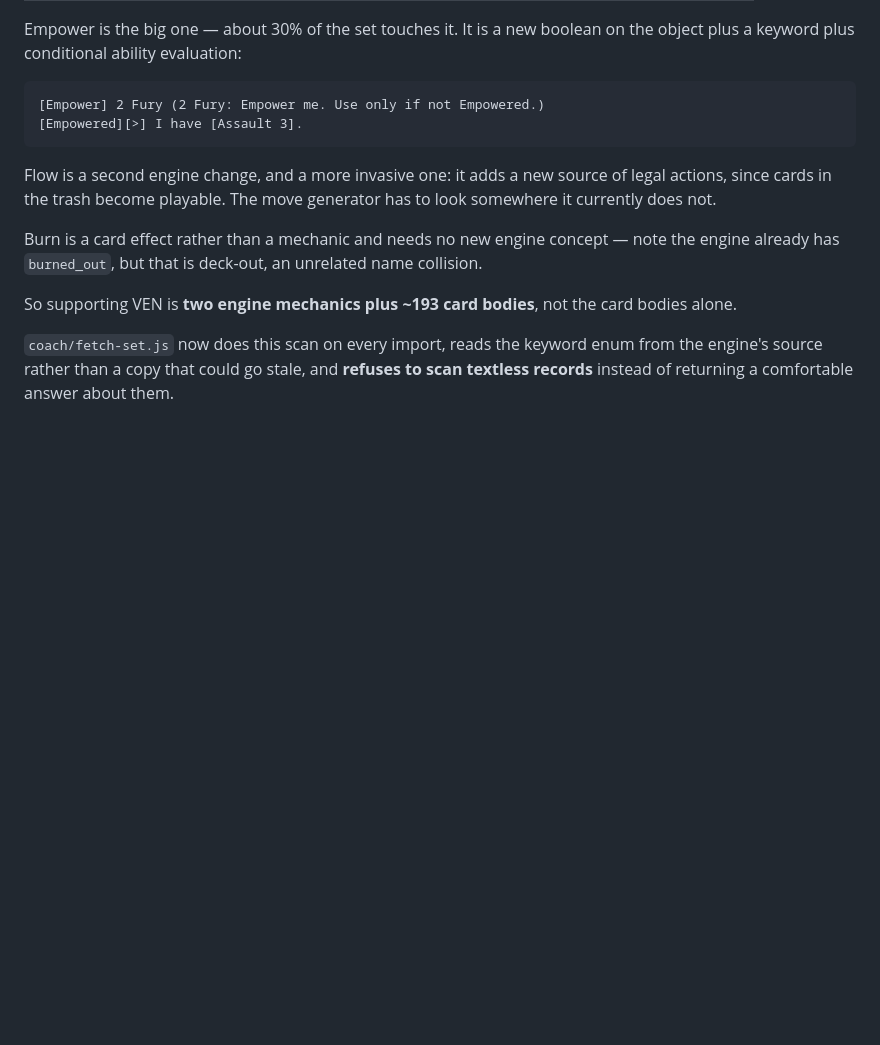
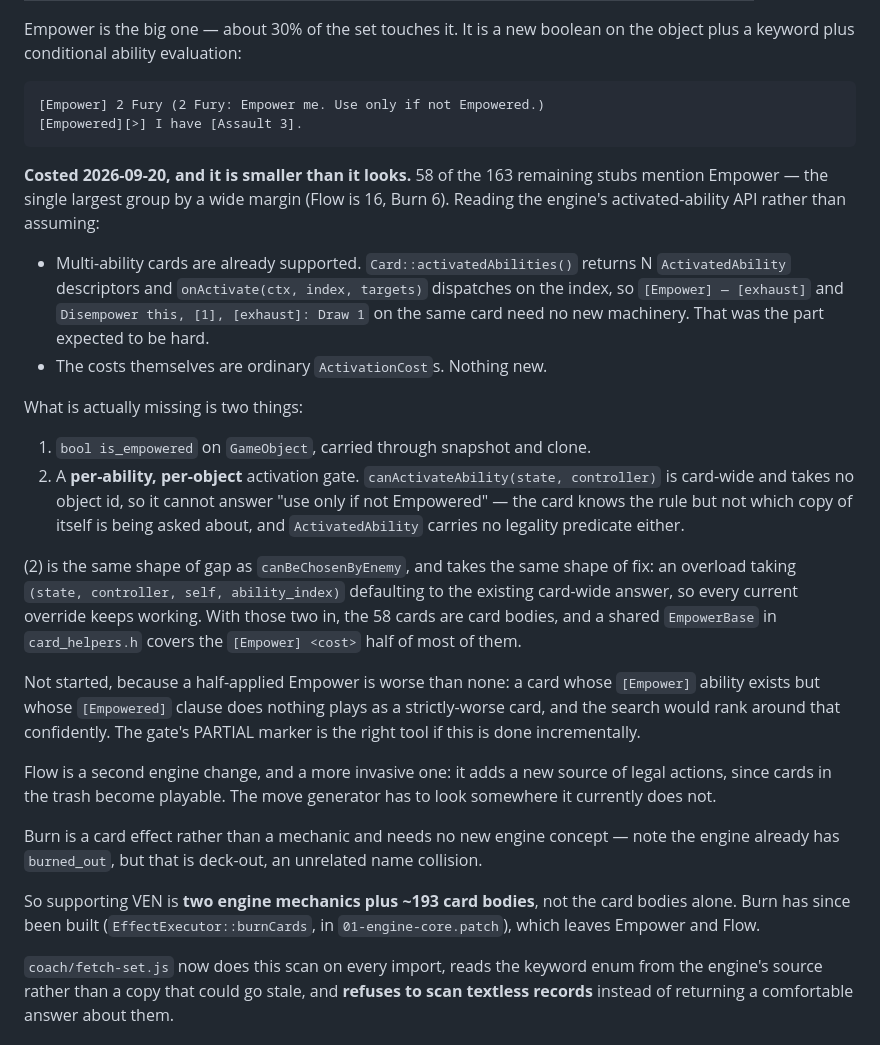
Before and after one commit to R-Tadayoshi/RiftboundCoach, a Markdown page: docs/alpharune-integration.md, the part around the change. Rendered like a GitHub page; blank space fills up the shorter version.

Commit message:
docs: cost Empower against the engine's actual activated-ability API
Empower was recorded as a deferred engine mechanic with no estimate. It is
58 of the 163 remaining stubs — the largest group by a wide margin — so it
was worth reading the API rather than assuming.

The part expected to be hard is already there: multi-ability cards are
supported (activatedAbilities() returns N descriptors, onActivate dispatches
on the index), so "[Empower] - exhaust" plus "Disempower this, 1, exhaust:
Draw 1" on one card needs no new machinery, and the costs are ordinary
ActivationCosts.

What is missing is a bool on GameObject and a per-ability, per-object
activation gate — canActivateAbility(state, controller) is card-wide and
takes no object id, so it cannot answer "use only if not Empowered". Same
shape of gap as canBeChosenByEnemy, same shape of fix.

Also notes Burn as built rather than pending, and refreshes the gate counts
with the date on them.

Co-Authored-By: Claude Opus 5 <noreply@anthropic.com>
Claude-Session: https://claude.ai/code/session_013FcFjg212pon56bhAvoZow

````diff
--- a/docs/alpharune-integration.md
+++ b/docs/alpharune-integration.md
@@ -464,6 +464,39 @@ on the object plus a keyword plus conditional ability evaluation:
 [Empowered][>] I have [Assault 3].
 ```
 
+**Costed 2026-09-20, and it is smaller than it looks.** 58 of the 163
+remaining stubs mention Empower — the single largest group by a wide margin
+(Flow is 16, Burn 6). Reading the engine's activated-ability API rather than
+assuming:
+
+- Multi-ability cards are already supported. `Card::activatedAbilities()`
+  returns N `ActivatedAbility` descriptors and `onActivate(ctx, index,
+  targets)` dispatches on the index, so `[Empower] — [exhaust]` and
+  `Disempower this, [1], [exhaust]: Draw 1` on the same card need no new
+  machinery. That was the part expected to be hard.
+- The costs themselves are ordinary `ActivationCost`s. Nothing new.
+
+What is actually missing is two things:
+
+1. `bool is_empowered` on `GameObject`, carried through snapshot and clone.
+2. A **per-ability, per-object** activation gate. `canActivateAbility(state,
+   controller)` is card-wide and takes no object id, so it cannot answer "use
+   only if not Empowered" — the card knows the rule but not which copy of
+   itself is being asked about, and `ActivatedAbility` carries no legality
+   predicate either.
+
+(2) is the same shape of gap as `canBeChosenByEnemy`, and takes the same
+shape of fix: an overload taking `(state, controller, self, ability_index)`
+defaulting to the existing card-wide answer, so every current override keeps
+working. With those two in, the 58 cards are card bodies, and a shared
+`EmpowerBase` in `card_helpers.h` covers the `[Empower] <cost>` half of most
+of them.
+
+Not started, because a half-applied Empower is worse than none: a card whose
+`[Empower]` ability exists but whose `[Empowered]` clause does nothing plays
+as a strictly-worse card, and the search would rank around that confidently.
+The gate's PARTIAL marker is the right tool if this is done incrementally.
+
 Flow is a second engine change, and a more invasive one: it adds a new source
 of legal actions, since cards in the trash become playable. The move generator
 has to look somewhere it currently does not.
@@ -473,7 +506,8 @@ note the engine already has `burned_out`, but that is deck-out, an unrelated
 name collision.
 
 So supporting VEN is **two engine mechanics plus ~193 card bodies**, not the
-card bodies alone.
+card bodies alone. Burn has since been built (`EffectExecutor::burnCards`,
+in `01-engine-core.patch`), which leaves Empower and Flow.
 
 `coach/fetch-set.js` now does this scan on every import, reads the keyword
 enum from the engine's source rather than a copy that could go stale, and
````
